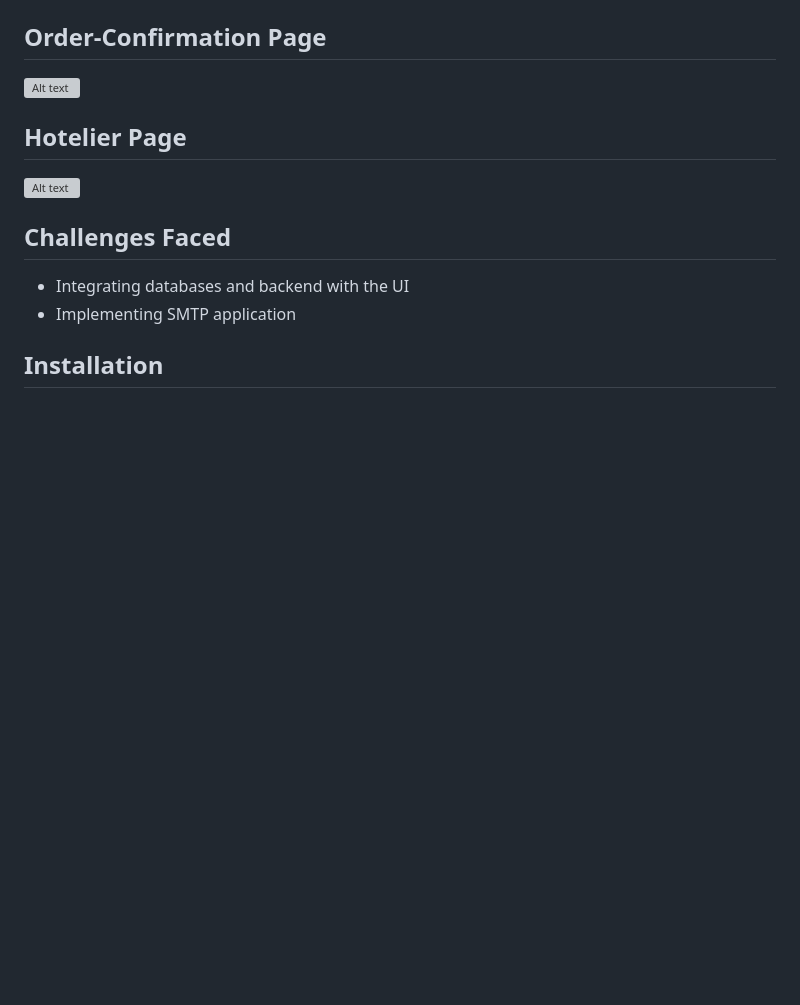
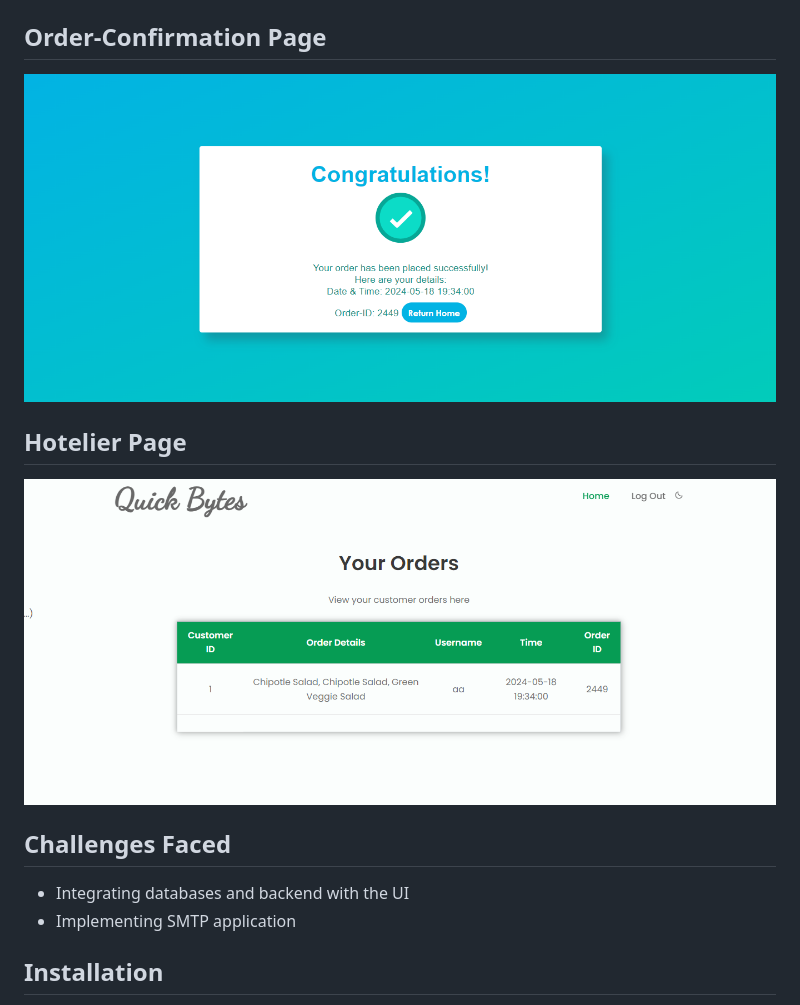
Before and after one commit to Fantomcode23/raptors, a Markdown page: README.md, the part around one of its changes. GitHub-like rendering; blank space fills up the shorter version; grey boxes are pictures that could not be loaded.

```diff
--- a/README.md
+++ b/README.md
@@ -60,7 +60,7 @@ Quick Bytes is a Flask-based restaurant management system designed to streamline
 ## Order-Confirmation Page
-![Alt text](file_2024-05-17_02.05.55.png)
+![Alt text](README/file_2024-05-17_02.05.55.png)
 ## Hotelier Page
-![Alt text](file_2024-05-17_02.06.34.png)
+![Alt text](README/file_2024-05-17_02.06.34.png)
 
 
 
```
Also changed, not shown: other parts of README.md (+8 -8 lines).
